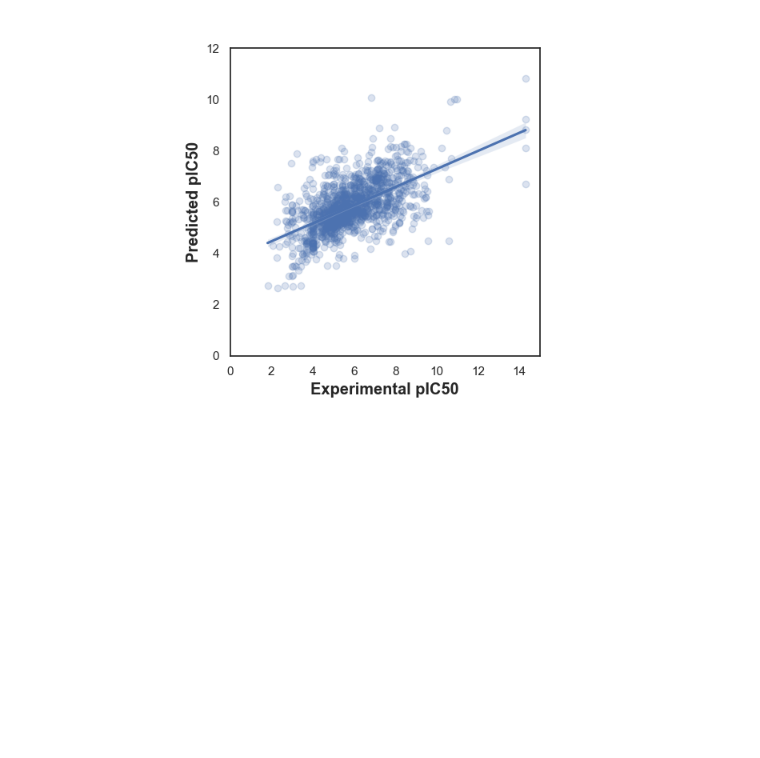
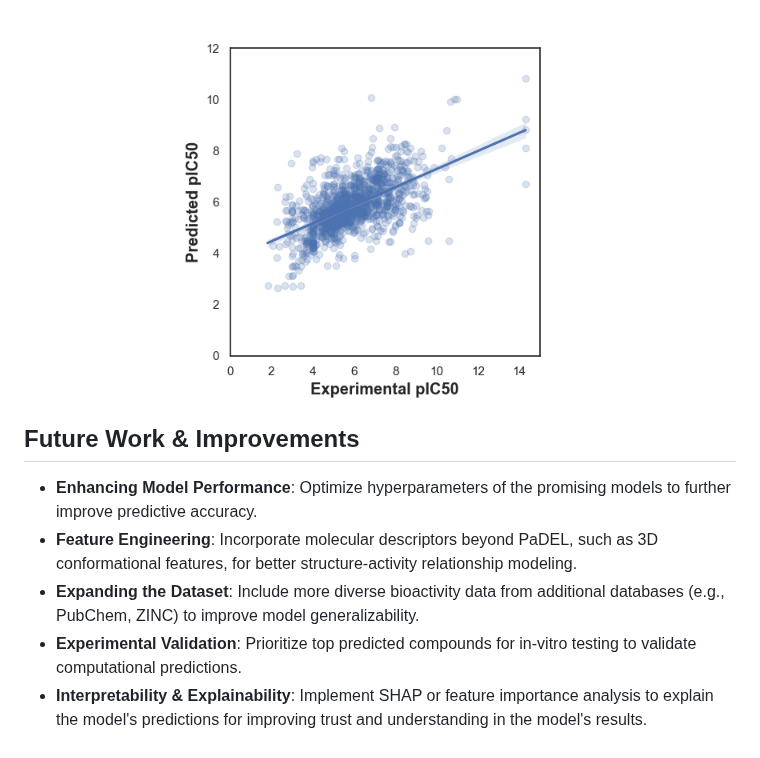
Before and after one commit to chinguyen19/Bioinformatics-projects, a Markdown page: Computational_drug_dicovery/README.md, the part around the change. GitHub-like rendering; blank space fills up the shorter version.

```diff
--- a/Computational_drug_dicovery/README.md
+++ b/Computational_drug_dicovery/README.md
@@ -79,3 +79,11 @@ This indicates distinct **physicochemical property variations** influencing acet
 <p align="center">
   <img src="predicted-vs-true.png" width="400">
 </p>
+
+## Future Work & Improvements
+
+- **Enhancing Model Performance**: Optimize hyperparameters of the promising models to further improve predictive accuracy.
+- **Feature Engineering**: Incorporate molecular descriptors beyond PaDEL, such as 3D conformational features, for better structure-activity relationship modeling.
+- **Expanding the Dataset**: Include more diverse bioactivity data from additional databases (e.g., PubChem, ZINC) to improve model generalizability.
+- **Experimental Validation**: Prioritize top predicted compounds for in-vitro testing to validate computational predictions.
+- **Interpretability & Explainability**: Implement SHAP or feature importance analysis to explain the model's predictions for improving trust and understanding in the model's results.
```
